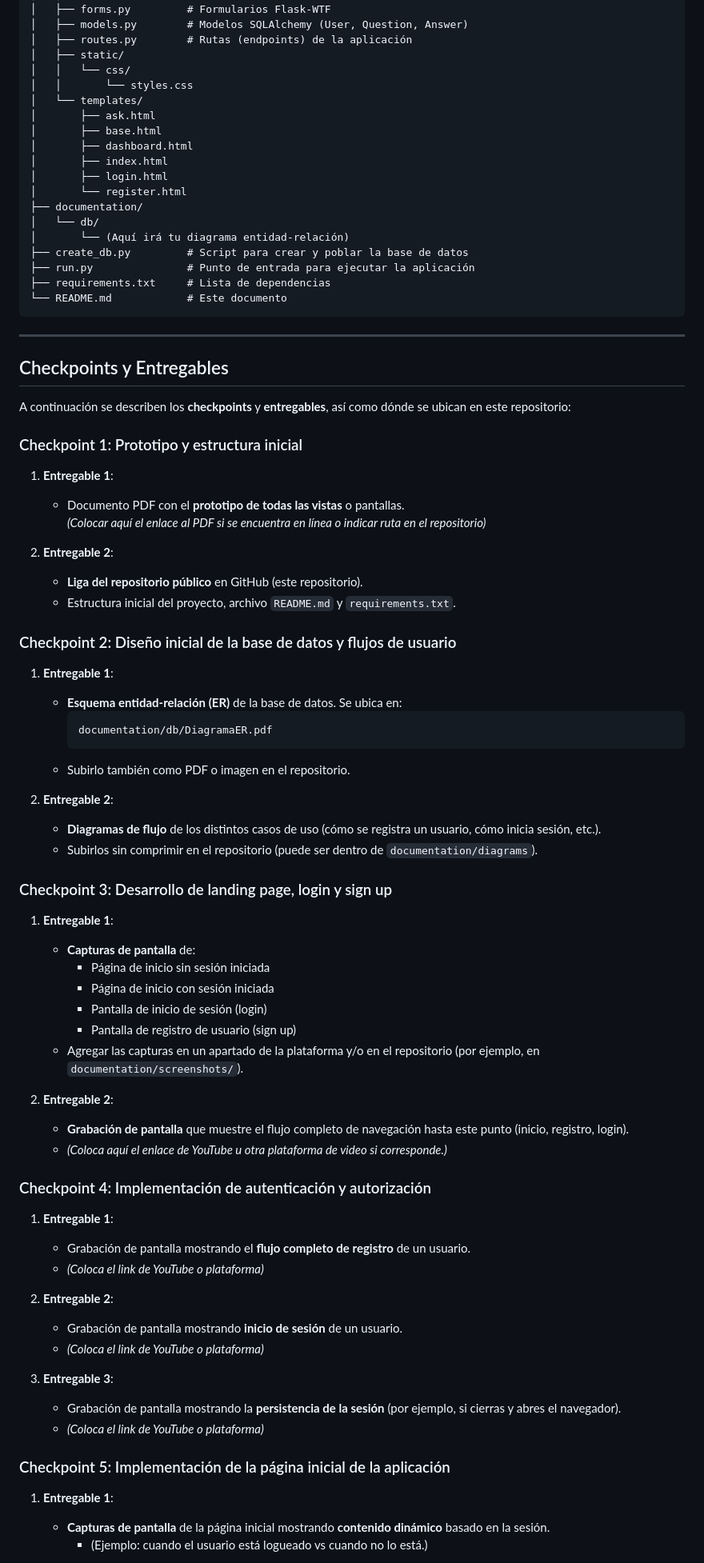
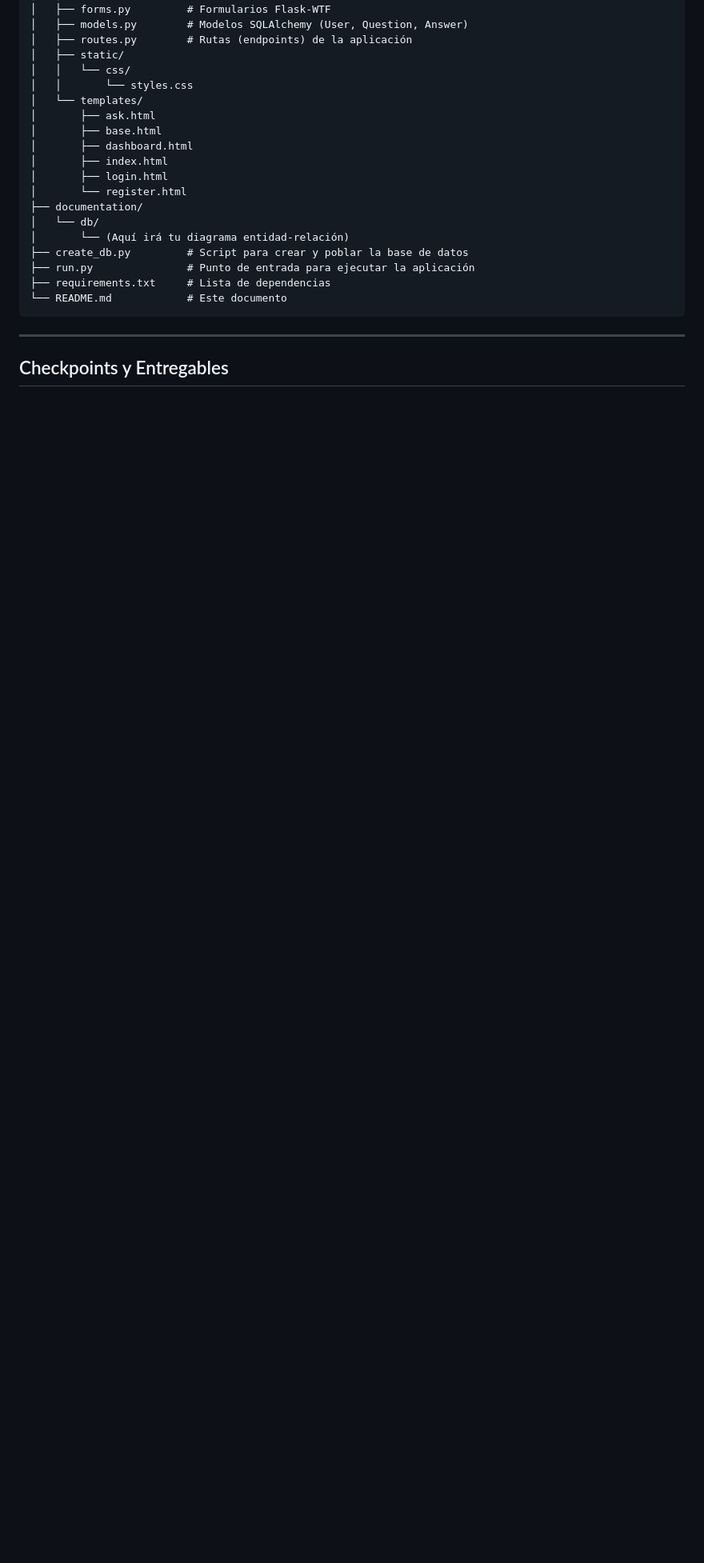
Before and after one commit to CRISTIANJULIOCESAR/PA-FINAL, a Markdown page: README.md, the part around one of its changes. Shown at 80% size. GitHub-like rendering; blank space fills up the shorter version.

````diff
--- a/README.md
+++ b/README.md
@@ -50,57 +50,3 @@ studentoverflow/
 
 ## Checkpoints y Entregables
 
-A continuación se describen los **checkpoints** y **entregables**, así como dónde se ubican en este repositorio:
-
-### Checkpoint 1: Prototipo y estructura inicial
-1. **Entregable 1**:
-   - Documento PDF con el **prototipo de todas las vistas** o pantallas.
-   *(Colocar aquí el enlace al PDF si se encuentra en línea o indicar ruta en el repositorio)*
-
-2. **Entregable 2**:
-   - **Liga del repositorio público** en GitHub (este repositorio).
-   - Estructura inicial del proyecto, archivo `README.md` y `requirements.txt`.
-
-### Checkpoint 2: Diseño inicial de la base de datos y flujos de usuario
-1. **Entregable 1**:
-   - **Esquema entidad-relación (ER)** de la base de datos. Se ubica en:
-     ```
-     documentation/db/DiagramaER.pdf
-     ```
-   - Subirlo también como PDF o imagen en el repositorio.
-
-2. **Entregable 2**:
-   - **Diagramas de flujo** de los distintos casos de uso (cómo se registra un usuario, cómo inicia sesión, etc.).
-   - Subirlos sin comprimir en el repositorio (puede ser dentro de `documentation/diagrams`).
-
-### Checkpoint 3: Desarrollo de landing page, login y sign up
-1. **Entregable 1**:
-   - **Capturas de pantalla** de:
-     - Página de inicio sin sesión iniciada
-     - Página de inicio con sesión iniciada
-     - Pantalla de inicio de sesión (login)
-     - Pantalla de registro de usuario (sign up)
-   - Agregar las capturas en un apartado de la plataforma y/o en el repositorio (por ejemplo, en `documentation/screenshots/`).
-
-2. **Entregable 2**:
-   - **Grabación de pantalla** que muestre el flujo completo de navegación hasta este punto (inicio, registro, login).
-   - *(Coloca aquí el enlace de YouTube u otra plataforma de video si corresponde.)*
-
-### Checkpoint 4: Implementación de autenticación y autorización
-1. **Entregable 1**:
-   - Grabación de pantalla mostrando el **flujo completo de registro** de un usuario.
-   - *(Coloca el link de YouTube o plataforma)*
-
-2. **Entregable 2**:
-   - Grabación de pantalla mostrando **inicio de sesión** de un usuario.
-   - *(Coloca el link de YouTube o plataforma)*
-
-3. **Entregable 3**:
-   - Grabación de pantalla mostrando la **persistencia de la sesión** (por ejemplo, si cierras y abres el navegador).
-   - *(Coloca el link de YouTube o plataforma)*
-
-### Checkpoint 5: Implementación de la página inicial de la aplicación
-1. **Entregable 1**:
-   - **Capturas de pantalla** de la página inicial mostrando **contenido dinámico** basado en la sesión.
-     - (Ejemplo: cuando el usuario está logueado vs cuando no lo está.)
-
````
Also changed, not shown: other parts of README.md (+1 -60 lines).
